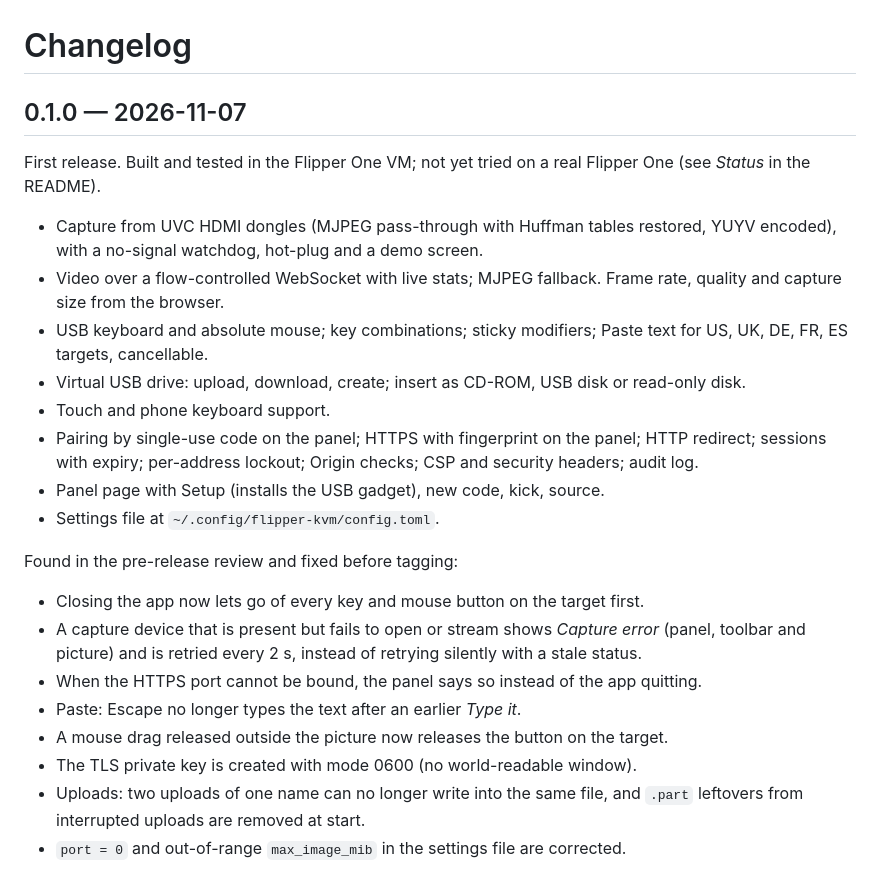
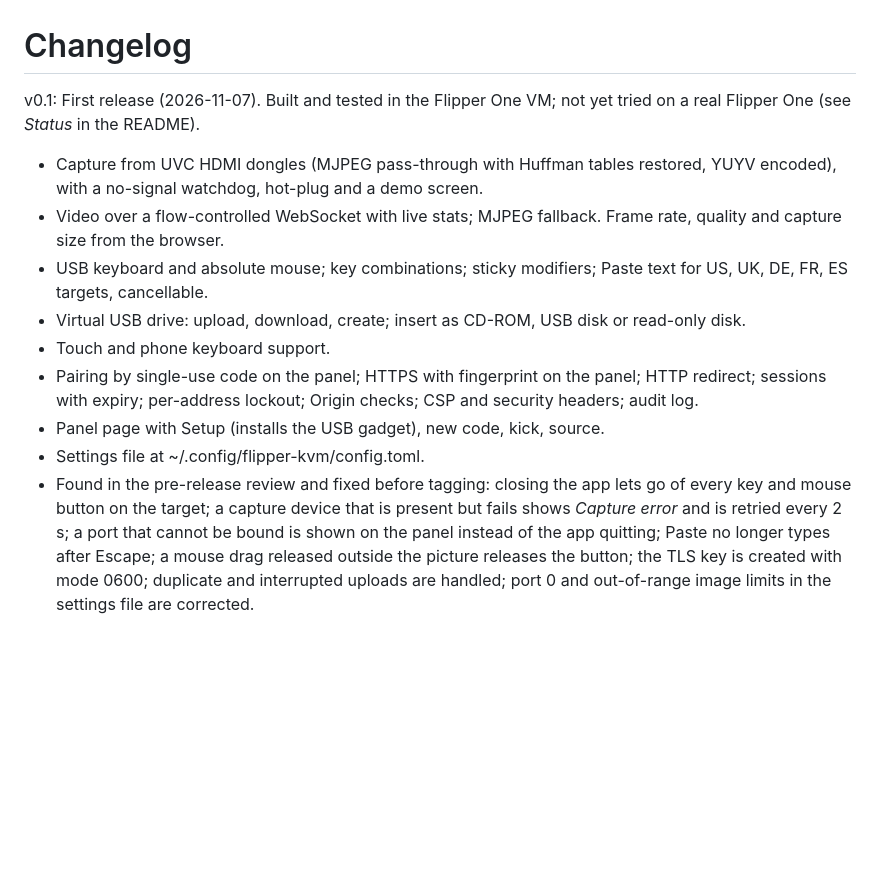
Before and after one commit to thinkelastic/flipper-kvm, a Markdown page: CHANGELOG.md, the part around the change. Rendered like a GitHub page; blank space fills up the shorter version.

Commit message:
Screenshots and a catalog-style changelog
For the apps-catalog guideline (flipper-application-catalog/documentation/
Contributing.md, assumed to carry over to Flipper One): unmodified panel frames at
the device's 256x144 from flipctl's remote stream, a picture of the web page, a
CHANGELOG in the "vX.Y:" form the guideline asks for, and the screenshots shown in
the README.

Co-Authored-By: Claude Fable 5.1 <noreply@anthropic.com>

```diff
--- a/CHANGELOG.md
+++ b/CHANGELOG.md
@@ -1,9 +1,8 @@
 # Changelog
 
-## 0.1.0 — 2026-11-07
-
-First release. Built and tested in the Flipper One VM; not yet tried on a real Flipper
-One (see *Status* in the README).
+v0.1:
+First release (2026-11-07). Built and tested in the Flipper One VM; not yet tried on a
+real Flipper One (see *Status* in the README).
 
 - Capture from UVC HDMI dongles (MJPEG pass-through with Huffman tables restored, YUYV
   encoded), with a no-signal watchdog, hot-plug and a demo screen.
@@ -18,18 +17,11 @@ One (see *Status* in the README).
   redirect; sessions with expiry; per-address lockout; Origin checks; CSP and security
   headers; audit log.
 - Panel page with Setup (installs the USB gadget), new code, kick, source.
-- Settings file at `~/.config/flipper-kvm/config.toml`.
-
-Found in the pre-release review and fixed before tagging:
-
-- Closing the app now lets go of every key and mouse button on the target first.
-- A capture device that is present but fails to open or stream shows *Capture error*
-  (panel, toolbar and picture) and is retried every 2 s, instead of retrying silently
-  with a stale status.
-- When the HTTPS port cannot be bound, the panel says so instead of the app quitting.
-- Paste: Escape no longer types the text after an earlier *Type it*.
-- A mouse drag released outside the picture now releases the button on the target.
-- The TLS private key is created with mode 0600 (no world-readable window).
-- Uploads: two uploads of one name can no longer write into the same file, and `.part`
-  leftovers from interrupted uploads are removed at start.
-- `port = 0` and out-of-range `max_image_mib` in the settings file are corrected.
+- Settings file at ~/.config/flipper-kvm/config.toml.
+- Found in the pre-release review and fixed before tagging: closing the app lets go of
+  every key and mouse button on the target; a capture device that is present but fails
+  shows *Capture error* and is retried every 2 s; a port that cannot be bound is shown
+  on the panel instead of the app quitting; Paste no longer types after Escape; a mouse
+  drag released outside the picture releases the button; the TLS key is created with
+  mode 0600; duplicate and interrupted uploads are handled; port 0 and out-of-range
+  image limits in the settings file are corrected.
```
Also changed, not shown: README.md (+11 -0 lines), screenshots/flipper-0.png (added), screenshots/flipper-1.png (added), screenshots/web.png (added).
